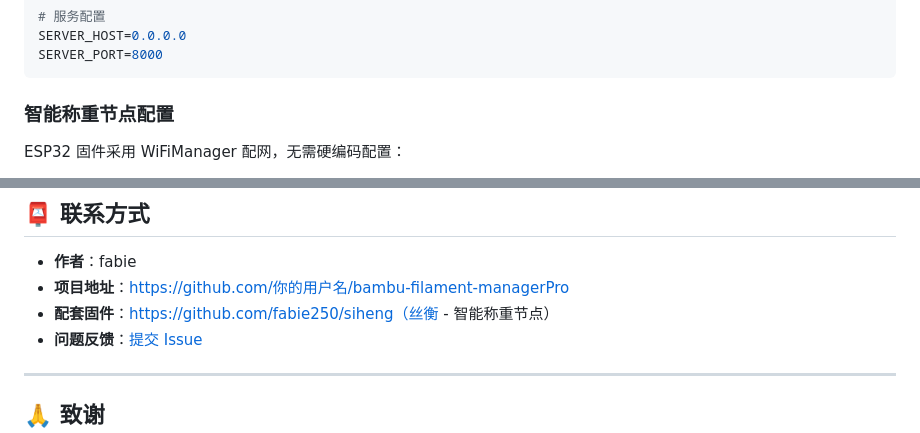
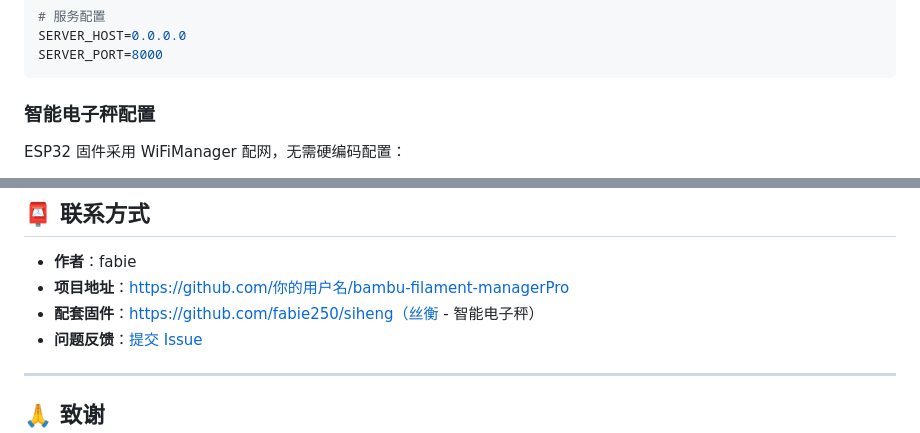
Before and after one commit to fabie250/bambu-filament-managerPro, a Markdown page: README.md, 2 parts joined by grey strips. Rendered like a GitHub page.

````diff
--- a/README.md
+++ b/README.md
@@ -190,7 +190,7 @@ SERVER_HOST=0.0.0.0
 SERVER_PORT=8000
 ```
 
-### 智能称重节点配置
+### 智能电子秤配置
 
 ESP32 固件采用 WiFiManager 配网，无需硬编码配置：
 
@@ -471,7 +471,7 @@ along with this program.  If not, see <https://www.gnu.org/licenses/>.
 
 - **作者**：fabie
 - **项目地址**：https://github.com/你的用户名/bambu-filament-managerPro
-- **配套固件**：https://github.com/fabie250/siheng（丝衡 - 智能称重节点）
+- **配套固件**：https://github.com/fabie250/siheng（丝衡 - 智能电子秤）
 - **问题反馈**：[提交 Issue](https://github.com/你的用户名/bambu-filament-managerPro/issues)
 
 ---
````
Also changed, not shown: other parts of README.md (+4 -4 lines).
